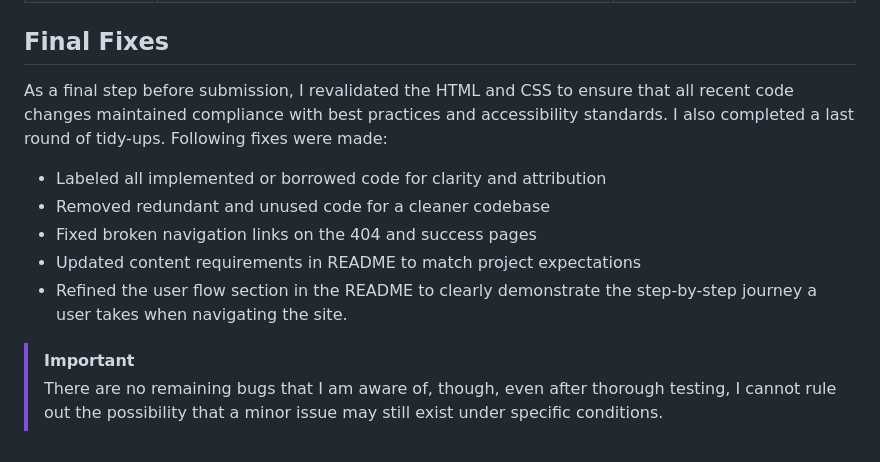
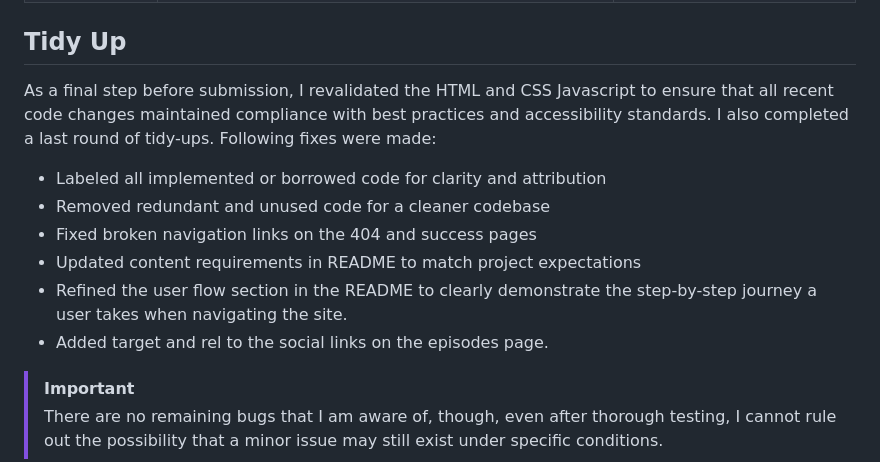
Before and after one commit to Karla-Stein/sisters-in-cash, a Markdown page: TESTING.md, the part around the change. Rendered like a GitHub page.

Commit message:
Rename and update last section in TESTING

```diff
--- a/TESTING.md
+++ b/TESTING.md
@@ -172,9 +172,9 @@ The tables below outline the main warnings I encountered and how I addressed eac
 | Reduce unused CSS | The unused CSS comes from Bootstrap and Font Awesome, which are included via CDN for convenience and development speed. While not all styles are used, the overall impact on performance is minimal. Since the site consistently achieves high Lighthouse scores, I decided to take no further action. | ![screenshot](documentation/lighthouse/lighthouse-warning/all-episode-performance-1.jpeg) |
 
 
-## Final Fixes
+## Tidy Up
 
-As a final step before submission, I revalidated the HTML and CSS to ensure that all recent code changes maintained compliance with best practices and accessibility standards. I also completed a last round of tidy-ups.
+As a final step before submission, I revalidated the HTML and CSS Javascript to ensure that all recent code changes maintained compliance with best practices and accessibility standards. I also completed a last round of tidy-ups.
 Following fixes were made:
 
 - Labeled all implemented or borrowed code for clarity and attribution
@@ -182,6 +182,7 @@ Following fixes were made:
 - Fixed broken navigation links on the 404 and success pages
 - Updated content requirements in README to match project expectations
 - Refined the user flow section in the README to clearly demonstrate the step-by-step journey a user takes when navigating the site.
+- Added target and rel to the social links on the episodes page.
 
 > [!IMPORTANT]
 > There are no remaining bugs that I am aware of, though, even after thorough testing, I cannot rule out the possibility that a minor issue may still exist under specific conditions.
```
